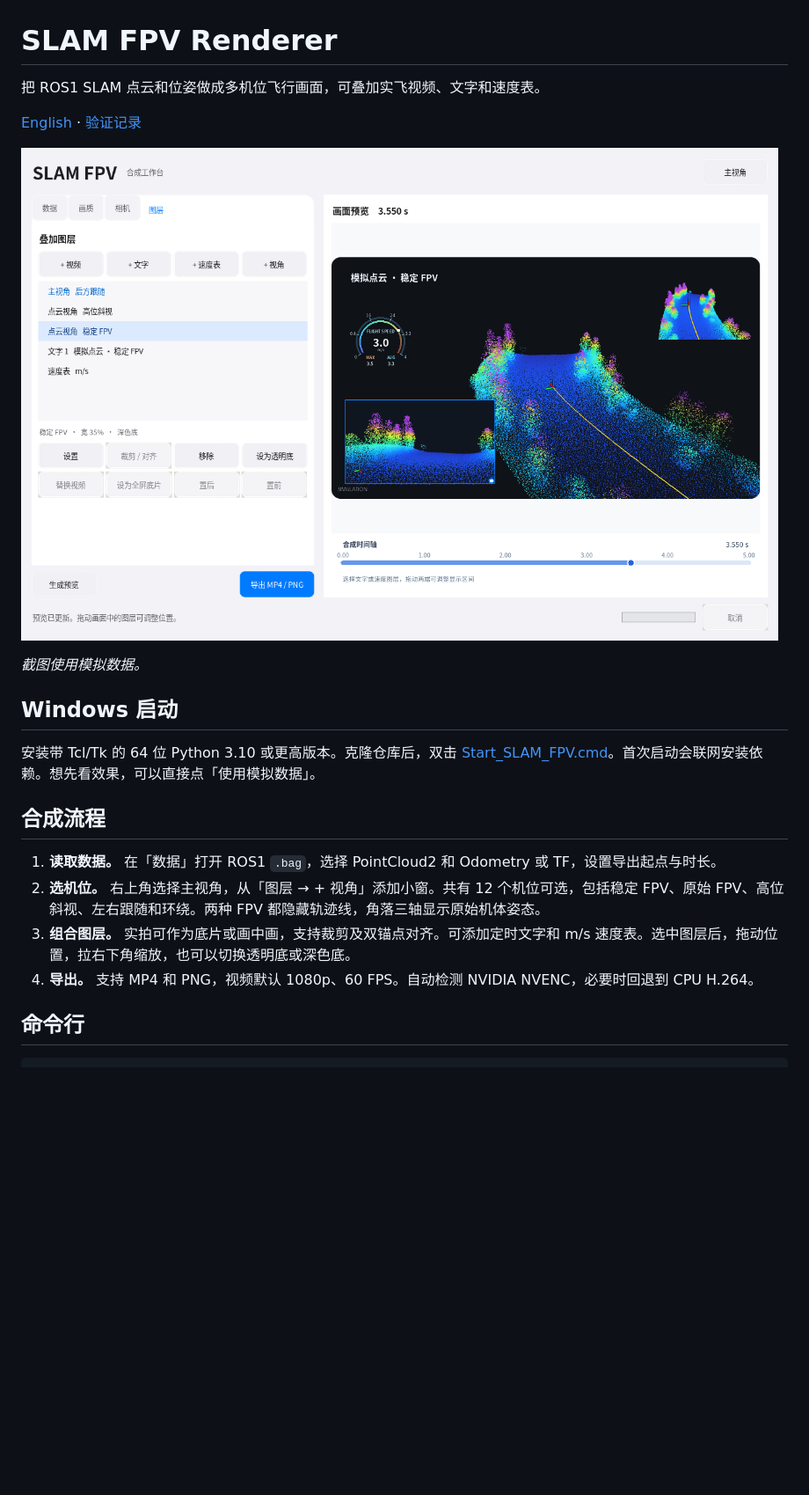
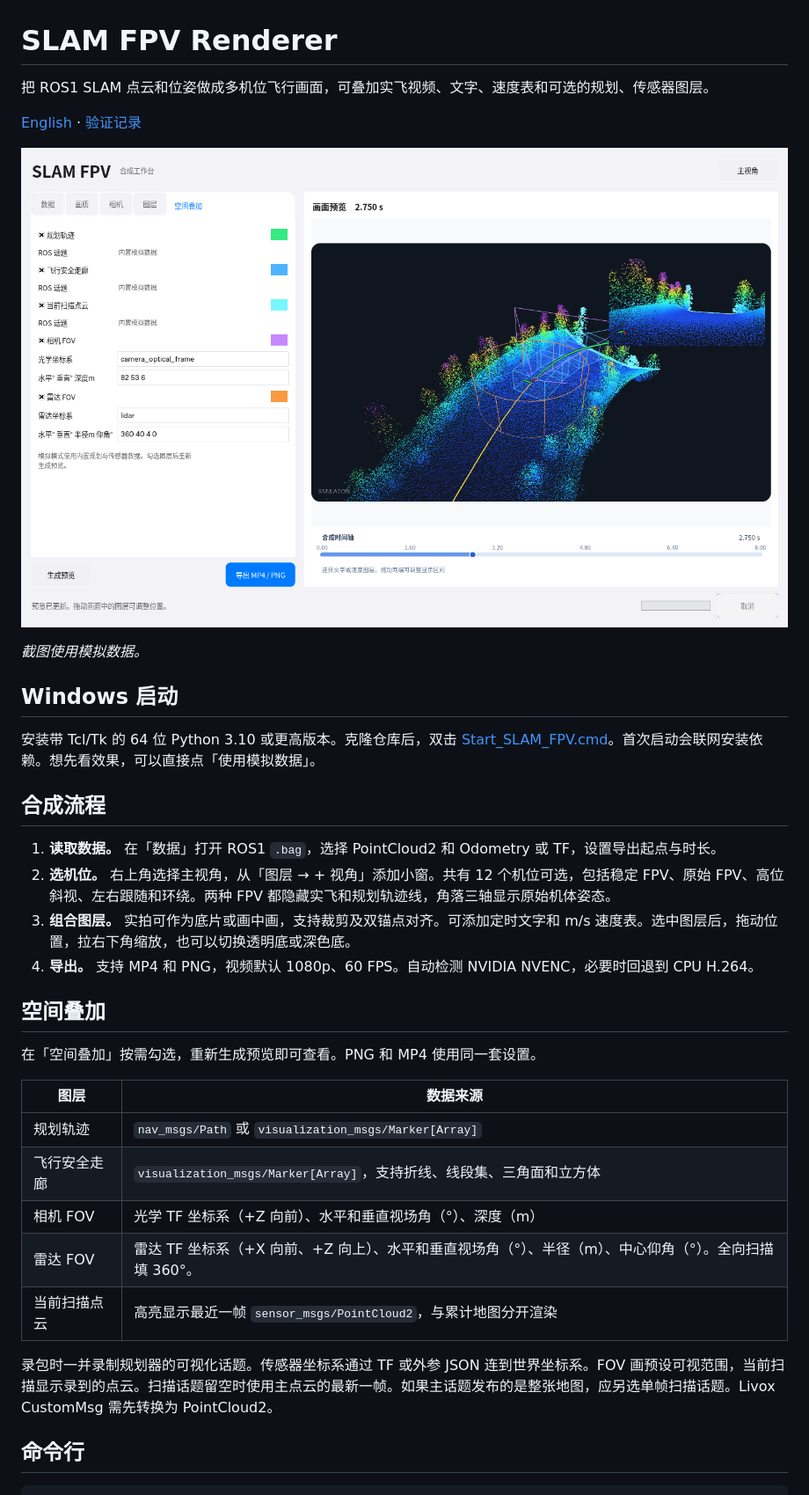
Before and after one commit to kevintjq/Planner-Replay-Studio, a Markdown page: README_CN.md, the part around one of its changes. Shown at 88% size. Rendered like a GitHub page; pictures changed too: docs/studio-preview.png; blank space fills up the shorter version.

```diff
--- a/README_CN.md
+++ b/README_CN.md
@@ -1,6 +1,6 @@
 # SLAM FPV Renderer
 
-把 ROS1 SLAM 点云和位姿做成多机位飞行画面，可叠加实飞视频、文字和速度表。
+把 ROS1 SLAM 点云和位姿做成多机位飞行画面，可叠加实飞视频、文字、速度表和可选的规划、传感器图层。
 
 [English](README.md) · [验证记录](docs/VALIDATION.md)
 
@@ -15,9 +15,23 @@
 ## 合成流程
 
 1. **读取数据。** 在「数据」打开 ROS1 `.bag`，选择 PointCloud2 和 Odometry 或 TF，设置导出起点与时长。
-2. **选机位。** 右上角选择主视角，从「图层 → + 视角」添加小窗。共有 12 个机位可选，包括稳定 FPV、原始 FPV、高位斜视、左右跟随和环绕。两种 FPV 都隐藏轨迹线，角落三轴显示原始机体姿态。
+2. **选机位。** 右上角选择主视角，从「图层 → + 视角」添加小窗。共有 12 个机位可选，包括稳定 FPV、原始 FPV、高位斜视、左右跟随和环绕。两种 FPV 都隐藏实飞和规划轨迹线，角落三轴显示原始机体姿态。
 3. **组合图层。** 实拍可作为底片或画中画，支持裁剪及双锚点对齐。可添加定时文字和 m/s 速度表。选中图层后，拖动位置，拉右下角缩放，也可以切换透明底或深色底。
 4. **导出。** 支持 MP4 和 PNG，视频默认 1080p、60 FPS。自动检测 NVIDIA NVENC，必要时回退到 CPU H.264。
+
+## 空间叠加
+
+在「空间叠加」按需勾选，重新生成预览即可查看。PNG 和 MP4 使用同一套设置。
+
+| 图层 | 数据来源 |
+| --- | --- |
+| 规划轨迹 | `nav_msgs/Path` 或 `visualization_msgs/Marker[Array]` |
+| 飞行安全走廊 | `visualization_msgs/Marker[Array]`，支持折线、线段集、三角面和立方体 |
+| 相机 FOV | 光学 TF 坐标系（+Z 向前）、水平和垂直视场角（°）、深度（m） |
+| 雷达 FOV | 雷达 TF 坐标系（+X 向前、+Z 向上）、水平和垂直视场角（°）、半径（m）、中心仰角（°）。全向扫描填 360°。 |
+| 当前扫描点云 | 高亮显示最近一帧 `sensor_msgs/PointCloud2`，与累计地图分开渲染 |
+
+录包时一并录制规划器的可视化话题。传感器坐标系通过 TF 或外参 JSON 连到世界坐标系。FOV 画预设可视范围，当前扫描显示录到的点云。扫描话题留空时使用主点云的最新一帧。如果主话题发布的是整张地图，应另选单帧扫描话题。Livox CustomMsg 需先转换为 PointCloud2。
 
 ## 命令行
 
```
Also changed, not shown: other parts of README_CN.md (+1 -1 lines), README.md (+17 -3 lines), 7 other files.
